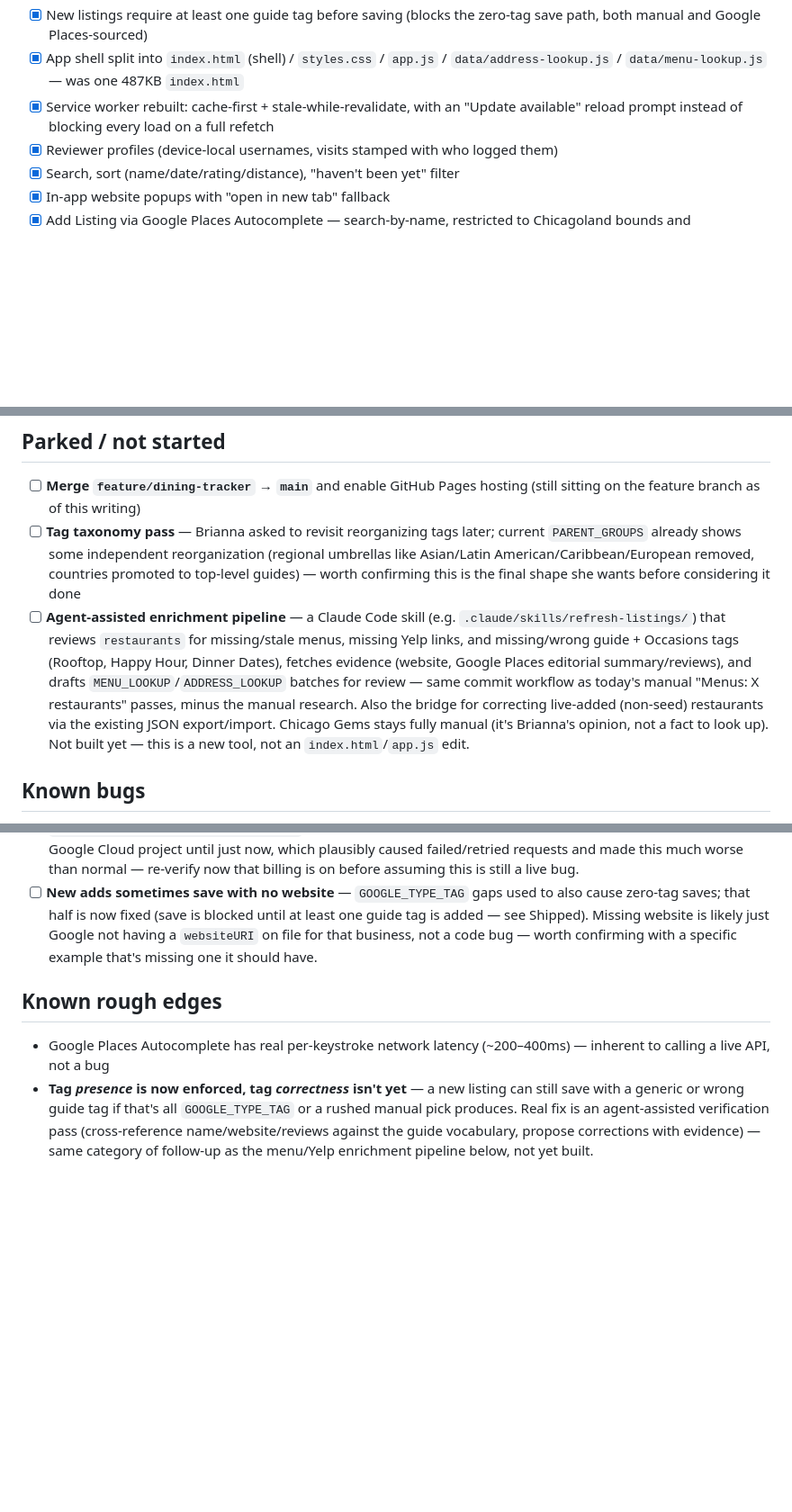
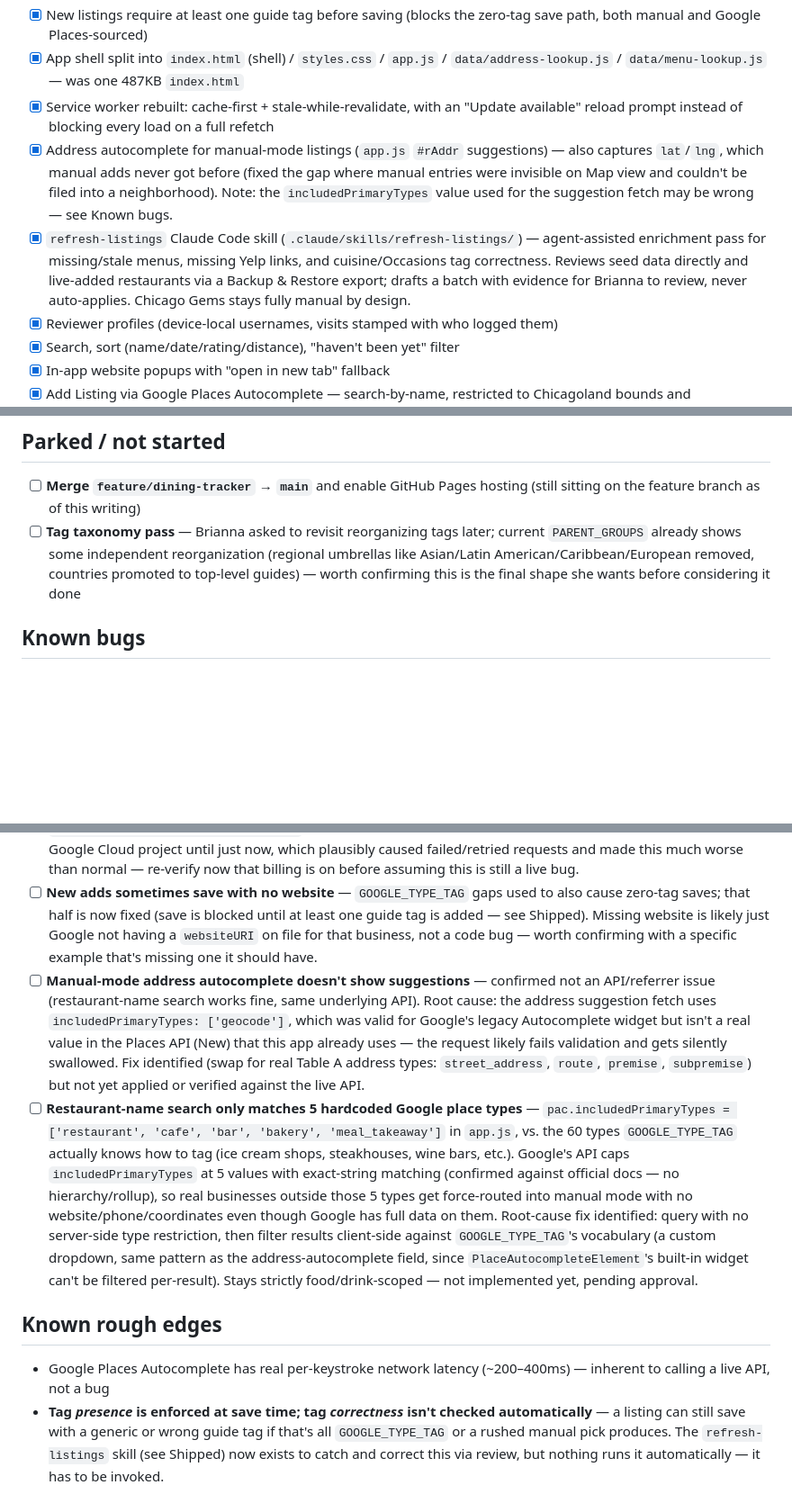
Before and after one commit to BriannaRogers15/the-rounds, a Markdown page: FEATURES.md, 3 parts joined by grey strips. Shown at 90% size. Rendered like a GitHub page; blank space fills up the shorter version.

Commit message:
Update FEATURES.md: refresh-listings skill built, address autocomplete shipped, two new bugs identified
refresh-listings (.claude/skills/, gitignored like the existing verify
skill) now exists to close the menu/Yelp/tag-correctness gap for real
instead of leaving it parked. Also documents two bugs found while
testing manual-mode address autocomplete: an invalid Places API type
value on the address field, and the name-search box's 5-type cap
excluding real businesses (ice cream shops, steakhouses, etc.) from
search — both diagnosed, neither fixed yet.

```diff
--- a/FEATURES.md
+++ b/FEATURES.md
@@ -12,6 +12,8 @@ A running checklist of what's built vs. still open, so nothing gets lost across
 - [x] New listings require at least one guide tag before saving (blocks the zero-tag save path, both manual and Google Places-sourced)
 - [x] App shell split into `index.html` (shell) / `styles.css` / `app.js` / `data/address-lookup.js` / `data/menu-lookup.js` — was one 487KB `index.html`
 - [x] Service worker rebuilt: cache-first + stale-while-revalidate, with an "Update available" reload prompt instead of blocking every load on a full refetch
+- [x] Address autocomplete for manual-mode listings (`app.js` `#rAddr` suggestions) — also captures `lat`/`lng`, which manual adds never got before (fixed the gap where manual entries were invisible on Map view and couldn't be filed into a neighborhood). Note: the `includedPrimaryTypes` value used for the suggestion fetch may be wrong — see Known bugs.
+- [x] `refresh-listings` Claude Code skill (`.claude/skills/refresh-listings/`) — agent-assisted enrichment pass for missing/stale menus, missing Yelp links, and cuisine/Occasions tag correctness. Reviews seed data directly and live-added restaurants via a Backup & Restore export; drafts a batch with evidence for Brianna to review, never auto-applies. Chicago Gems stays fully manual by design.
 - [x] Reviewer profiles (device-local usernames, visits stamped with who logged them)
 - [x] Search, sort (name/date/rating/distance), "haven't been yet" filter
 - [x] In-app website popups with "open in new tab" fallback
@@ -31,15 +33,16 @@ A running checklist of what's built vs. still open, so nothing gets lost across
 
 - [ ] **Merge `feature/dining-tracker` → `main`** and enable GitHub Pages hosting (still sitting on the feature branch as of this writing)
 - [ ] **Tag taxonomy pass** — Brianna asked to revisit reorganizing tags later; current `PARENT_GROUPS` already shows some independent reorganization (regional umbrellas like Asian/Latin American/Caribbean/European removed, countries promoted to top-level guides) — worth confirming this is the final shape she wants before considering it done
-- [ ] **Agent-assisted enrichment pipeline** — a Claude Code skill (e.g. `.claude/skills/refresh-listings/`) that reviews `restaurants` for missing/stale menus, missing Yelp links, and missing/wrong guide + Occasions tags (Rooftop, Happy Hour, Dinner Dates), fetches evidence (website, Google Places editorial summary/reviews), and drafts `MENU_LOOKUP`/`ADDRESS_LOOKUP` batches for review — same commit workflow as today's manual "Menus: X restaurants" passes, minus the manual research. Also the bridge for correcting live-added (non-seed) restaurants via the existing JSON export/import. Chicago Gems stays fully manual (it's Brianna's opinion, not a fact to look up). Not built yet — this is a new tool, not an `index.html`/`app.js` edit.
 
 ## Known bugs
 
 - [ ] **Duplicate/confusing autocomplete** — reported as "the autocompletion should be one." Needs reproduction steps to pin down exactly what's duplicating (e.g. two suggestion dropdowns, or the Google search box plus the "Filing under" tag-add box both auto-suggesting at once).
 - [ ] **Add Listing search box slow to appear (~10s)** — the box only renders after `google.maps.importLibrary('places')` resolves, which is a real network fetch. Billing was disabled on the Google Cloud project until just now, which plausibly caused failed/retried requests and made this much worse than normal — re-verify now that billing is on before assuming this is still a live bug.
 - [ ] **New adds sometimes save with no website** — `GOOGLE_TYPE_TAG` gaps used to also cause zero-tag saves; that half is now fixed (save is blocked until at least one guide tag is added — see Shipped). Missing website is likely just Google not having a `websiteURI` on file for that business, not a code bug — worth confirming with a specific example that's missing one it should have.
+- [ ] **Manual-mode address autocomplete doesn't show suggestions** — confirmed not an API/referrer issue (restaurant-name search works fine, same underlying API). Root cause: the address suggestion fetch uses `includedPrimaryTypes: ['geocode']`, which was valid for Google's legacy Autocomplete widget but isn't a real value in the Places API (New) that this app already uses — the request likely fails validation and gets silently swallowed. Fix identified (swap for real Table A address types: `street_address`, `route`, `premise`, `subpremise`) but not yet applied or verified against the live API.
+- [ ] **Restaurant-name search only matches 5 hardcoded Google place types** — `pac.includedPrimaryTypes = ['restaurant', 'cafe', 'bar', 'bakery', 'meal_takeaway']` in `app.js`, vs. the 60 types `GOOGLE_TYPE_TAG` actually knows how to tag (ice cream shops, steakhouses, wine bars, etc.). Google's API caps `includedPrimaryTypes` at 5 values with exact-string matching (confirmed against official docs — no hierarchy/rollup), so real businesses outside those 5 types get force-routed into manual mode with no website/phone/coordinates even though Google has full data on them. Root-cause fix identified: query with no server-side type restriction, then filter results client-side against `GOOGLE_TYPE_TAG`'s vocabulary (a custom dropdown, same pattern as the address-autocomplete field, since `PlaceAutocompleteElement`'s built-in widget can't be filtered per-result). Stays strictly food/drink-scoped — not implemented yet, pending approval.
 
 ## Known rough edges
 
 - Google Places Autocomplete has real per-keystroke network latency (~200–400ms) — inherent to calling a live API, not a bug
-- **Tag *presence* is now enforced, tag *correctness* isn't yet** — a new listing can still save with a generic or wrong guide tag if that's all `GOOGLE_TYPE_TAG` or a rushed manual pick produces. Real fix is an agent-assisted verification pass (cross-reference name/website/reviews against the guide vocabulary, propose corrections with evidence) — same category of follow-up as the menu/Yelp enrichment pipeline below, not yet built.
+- **Tag *presence* is enforced at save time; tag *correctness* isn't checked automatically** — a listing can still save with a generic or wrong guide tag if that's all `GOOGLE_TYPE_TAG` or a rushed manual pick produces. The `refresh-listings` skill (see Shipped) now exists to catch and correct this via review, but nothing runs it automatically — it has to be invoked.
```
